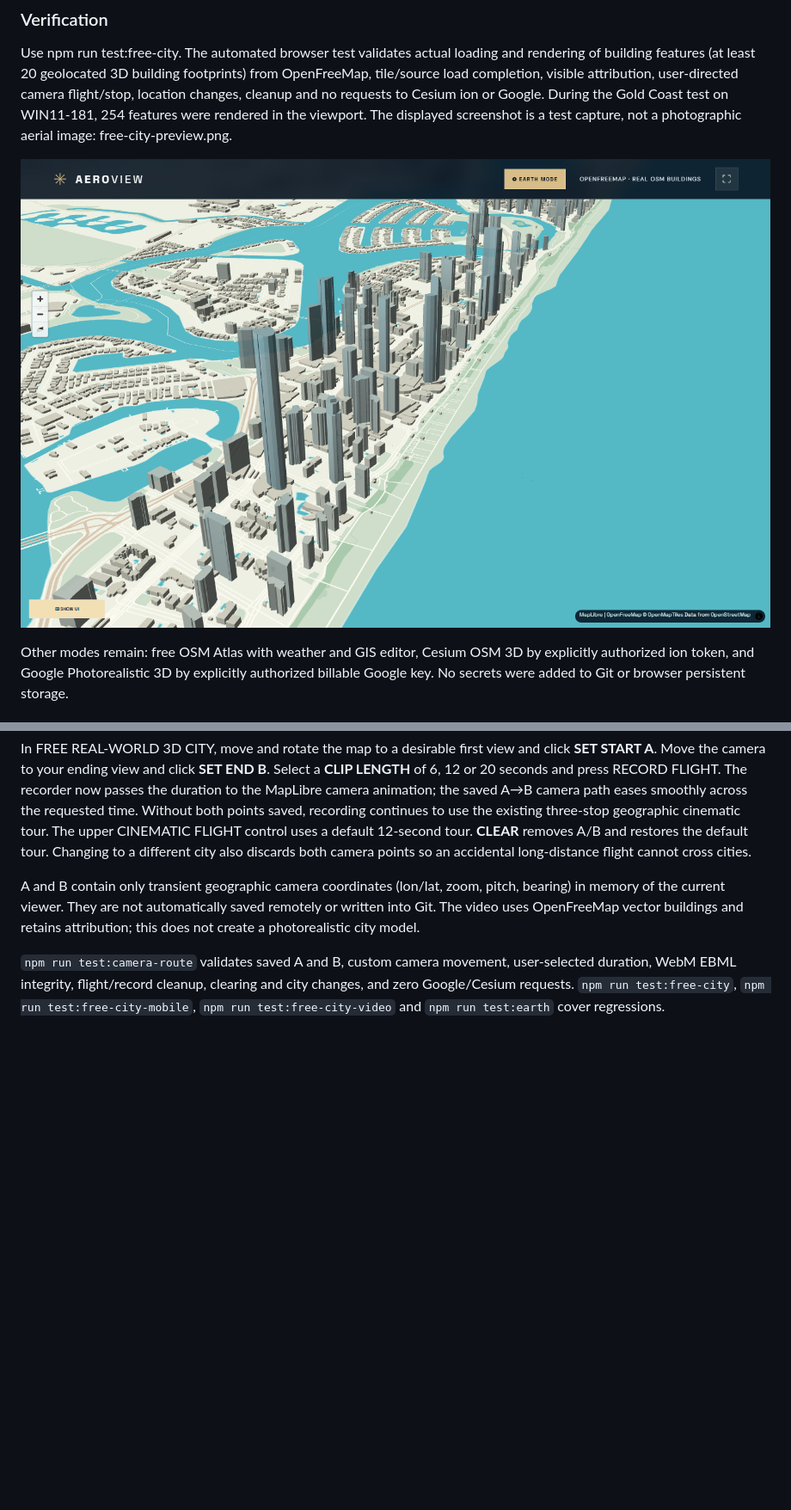
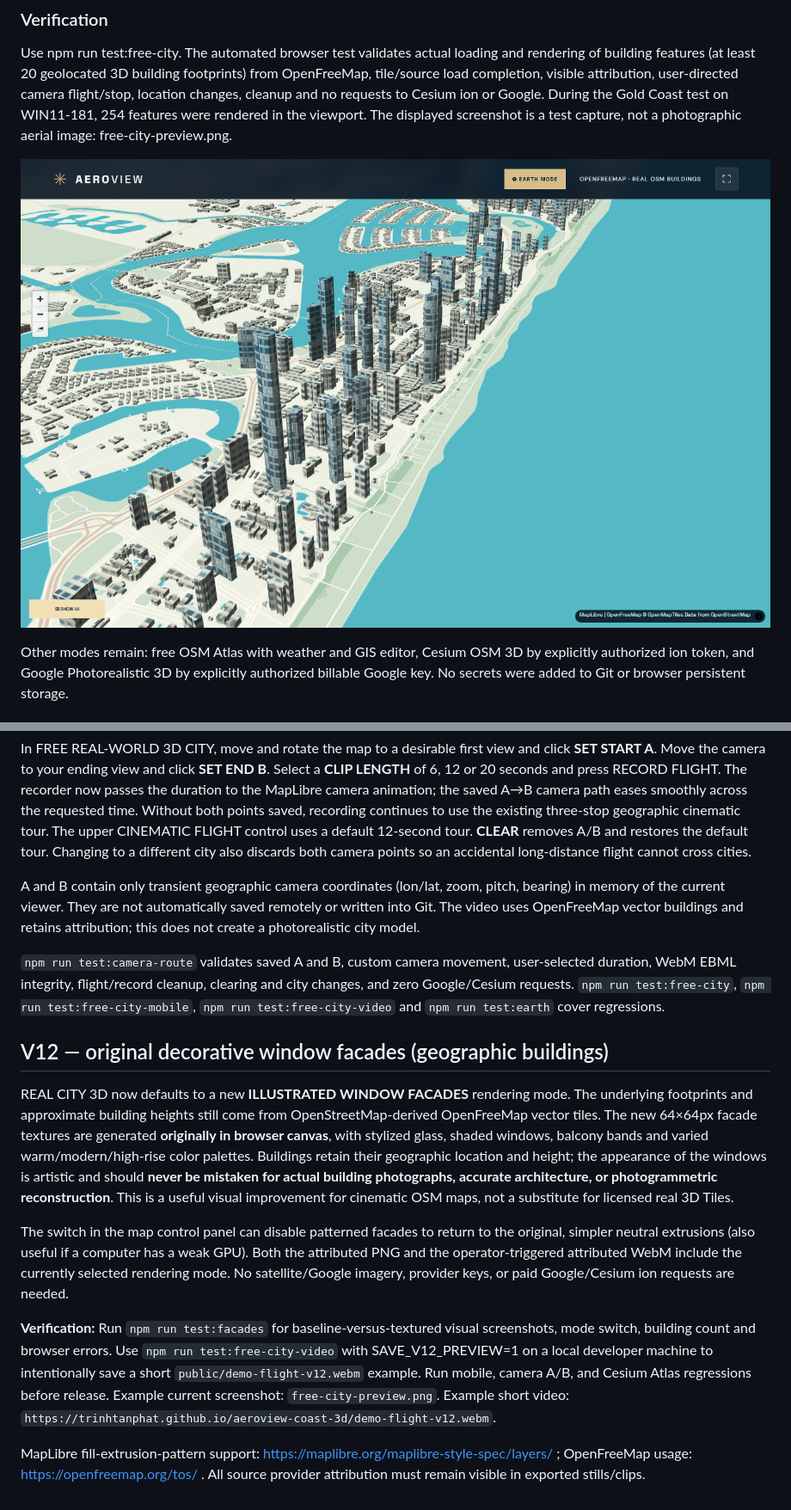
Before and after one commit to trinhtanphat/aeroview-coast-3d, a Markdown page: README.md, 2 parts joined by grey strips. Shown: that part at 86% size. GitHub-like rendering; pictures changed too: free-city-preview.png; blank space fills up the shorter version.

Commit message:
feat: original patterned building facades and V12 cinematic preview

```diff
--- a/README.md
+++ b/README.md
@@ -285,3 +285,14 @@ In FREE REAL-WORLD 3D CITY, move and rotate the map to a desirable first view an
 A and B contain only transient geographic camera coordinates (lon/lat, zoom, pitch, bearing) in memory of the current viewer. They are not automatically saved remotely or written into Git. The video uses OpenFreeMap vector buildings and retains attribution; this does not create a photorealistic city model.
 
 `npm run test:camera-route` validates saved A and B, custom camera movement, user-selected duration, WebM EBML integrity, flight/record cleanup, clearing and city changes, and zero Google/Cesium requests. `npm run test:free-city`, `npm run test:free-city-mobile`, `npm run test:free-city-video` and `npm run test:earth` cover regressions.
+
+
+## V12 — original decorative window facades (geographic buildings)
+
+REAL CITY 3D now defaults to a new **ILLUSTRATED WINDOW FACADES** rendering mode. The underlying footprints and approximate building heights still come from OpenStreetMap-derived OpenFreeMap vector tiles. The new 64×64px facade textures are generated **originally in browser canvas**, with stylized glass, shaded windows, balcony bands and varied warm/modern/high-rise color palettes. Buildings retain their geographic location and height; the appearance of the windows is artistic and should **never be mistaken for actual building photographs, accurate architecture, or photogrammetric reconstruction**. This is a useful visual improvement for cinematic OSM maps, not a substitute for licensed real 3D Tiles.
+
+The switch in the map control panel can disable patterned facades to return to the original, simpler neutral extrusions (also useful if a computer has a weak GPU). Both the attributed PNG and the operator-triggered attributed WebM include the currently selected rendering mode. No satellite/Google imagery, provider keys, or paid Google/Cesium ion requests are needed.
+
+**Verification:** Run `npm run test:facades` for baseline-versus-textured visual screenshots, mode switch, building count and browser errors. Use `npm run test:free-city-video` with SAVE_V12_PREVIEW=1 on a local developer machine to intentionally save a short `public/demo-flight-v12.webm` example. Run mobile, camera A/B, and Cesium Atlas regressions before release. Example current screenshot: `free-city-preview.png`. Example short video: `https://trinhtanphat.github.io/aeroview-coast-3d/demo-flight-v12.webm`.
+
+MapLibre fill-extrusion-pattern support: https://maplibre.org/maplibre-style-spec/layers/ ; OpenFreeMap usage: https://openfreemap.org/tos/ . All source provider attribution must remain visible in exported stills/clips.
```
Also changed, not shown: 16 other files.
